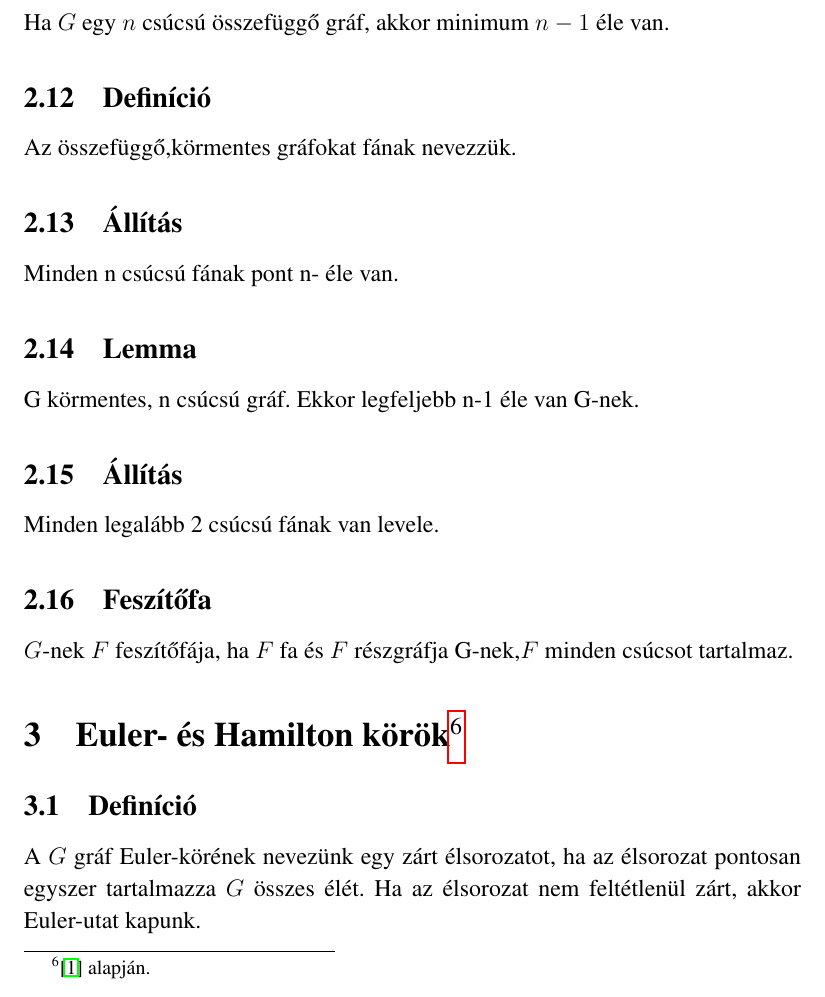
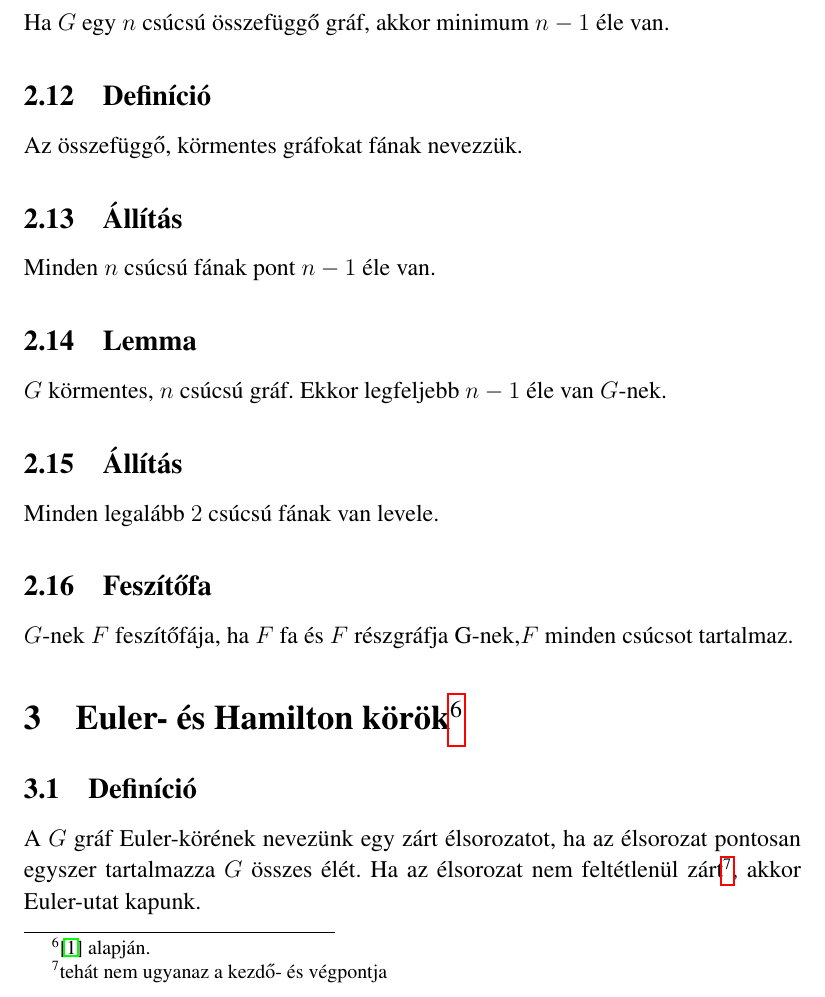
Before and after one commit to Bazsalanszky/bsz2, a LaTeX document (main.tex): part of page 9 of 21, cut so that both start at the same text. Compiled offline with pdfLaTeX.

Commit message:
Fixed a typo and added missing formatting

```diff
--- a/main.tex
+++ b/main.tex
@@ -453,19 +453,19 @@ Két gráf akkor összefüggő ha bármely két csúcsa közt létezik élsoroza
 Összefüggő feszített részgráf,amelyből nem emgy ki él.Nem bővíthető tovább összefüggő pontal.
 \subsection{Állítás}
 Ha $G$ egy $n$ csúcsú összefüggő gráf, akkor minimum $n-1$ éle van.
-\subsection{Definíció}
-Az összefüggő,körmentes gráfokat fának nevezzük.
+\df
+Az összefüggő, körmentes gráfokat fának nevezzük.
+\al
+Minden $n$ csúcsú fának pont $n-1$ éle van.
+\subsection{Lemma}
+$G$ körmentes, $n$ csúcsú gráf. Ekkor legfeljebb $n-1$ éle van $G$-nek.
 \subsection{Állítás}
-Minden n csúcsú fának pont n- éle van.
-\subsection{Lemma}
-G körmentes, n csúcsú gráf. Ekkor legfeljebb n-1 éle van G-nek.
-\subsection{Állítás}
-Minden legalább 2 csúcsú fának van levele.
+Minden legalább $2$ csúcsú fának van levele.
 \subsection{Feszítőfa}
 $G$-nek $F$ feszítőfája, ha $F$ fa és $F$ részgráfja G-nek,$F$ minden csúcsot tartalmaz.
 \section{Euler- és Hamilton körök\protect\footnote{\cite{kv} alapján.}}
 \subsection{Definíció}
-A $G$ gráf Euler-körének nevezünk egy zárt élsorozatot, ha az élsorozat pontosan egyszer tartalmazza $G$ összes élét. Ha az élsorozat nem feltétlenül zárt, akkor Euler-utat kapunk.
+A $G$ gráf Euler-körének nevezünk egy zárt élsorozatot, ha az élsorozat pontosan egyszer tartalmazza $G$ összes élét. Ha az élsorozat nem feltétlenül zárt\footnote{tehát nem ugyanaz a kezdő- és végpontja}, akkor Euler-utat kapunk.
 \ttl
 Egy összefüggő $G$ gráfban akkor és csak akkor van Euler-kör, ha $G$ minden pontjának fokszáma páros.
 \ttl
```
